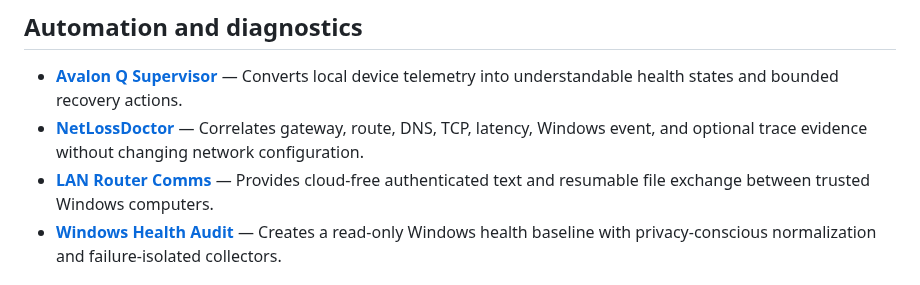
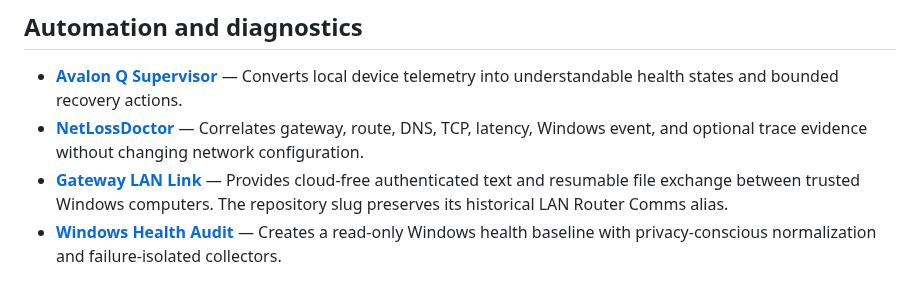
Before and after one commit to Jnapier2/Jnapier2, a Markdown page: README.md, the part around the change. GitHub-like rendering.

Commit message:
Use the canonical Gateway LAN Link profile name

```diff
--- a/README.md
+++ b/README.md
@@ -23,7 +23,7 @@ I build practical tools that turn complex information and operating problems int
 
 - **[Avalon Q Supervisor](https://github.com/Jnapier2/avalon-q-supervisor)** — Converts local device telemetry into understandable health states and bounded recovery actions.
 - **[NetLossDoctor](https://github.com/Jnapier2/net-loss-doctor)** — Correlates gateway, route, DNS, TCP, latency, Windows event, and optional trace evidence without changing network configuration.
-- **[LAN Router Comms](https://github.com/Jnapier2/lan-router-comms)** — Provides cloud-free authenticated text and resumable file exchange between trusted Windows computers.
+- **[Gateway LAN Link](https://github.com/Jnapier2/lan-router-comms)** — Provides cloud-free authenticated text and resumable file exchange between trusted Windows computers. The repository slug preserves its historical LAN Router Comms alias.
 - **[Windows Health Audit](https://github.com/Jnapier2/windows-health-audit)** — Creates a read-only Windows health baseline with privacy-conscious normalization and failure-isolated collectors.
 
 ## Media and utility tools
```
